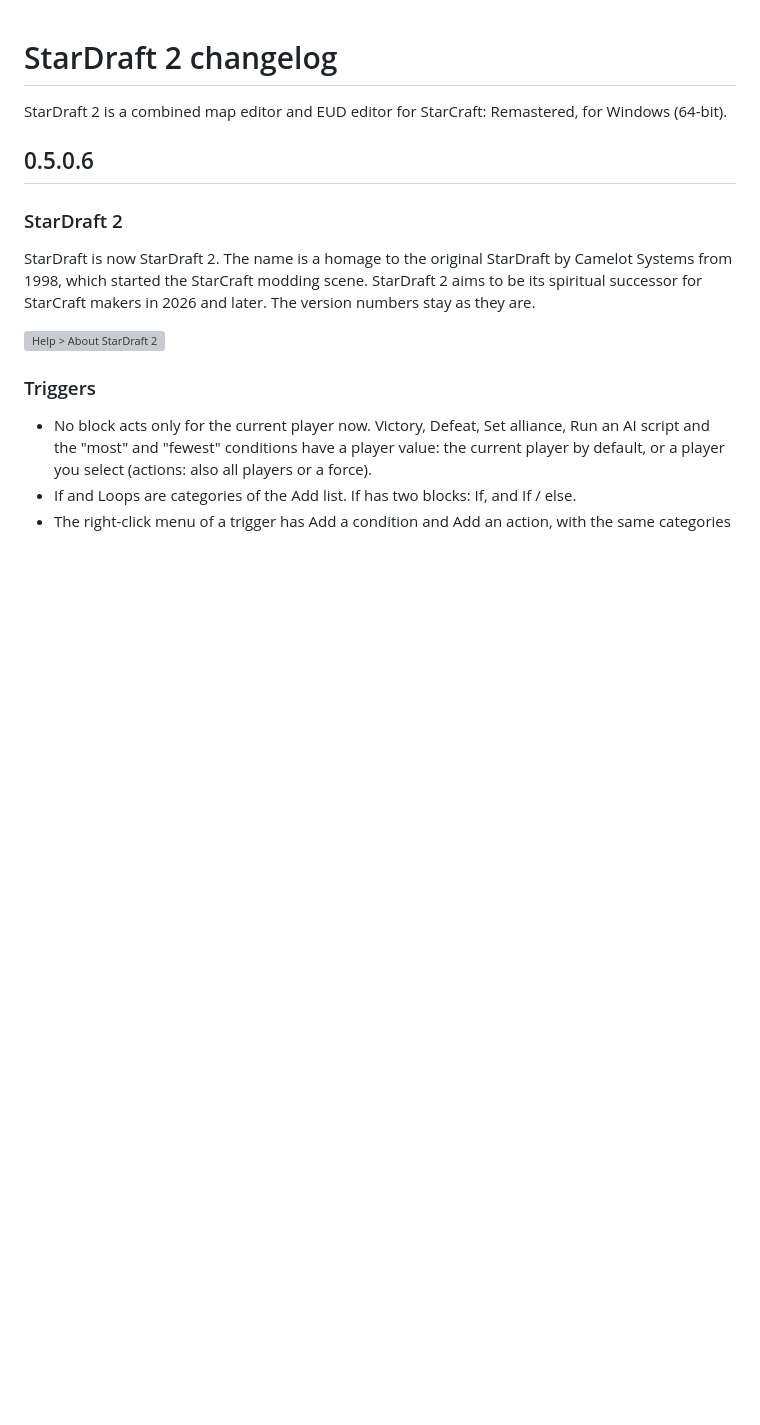
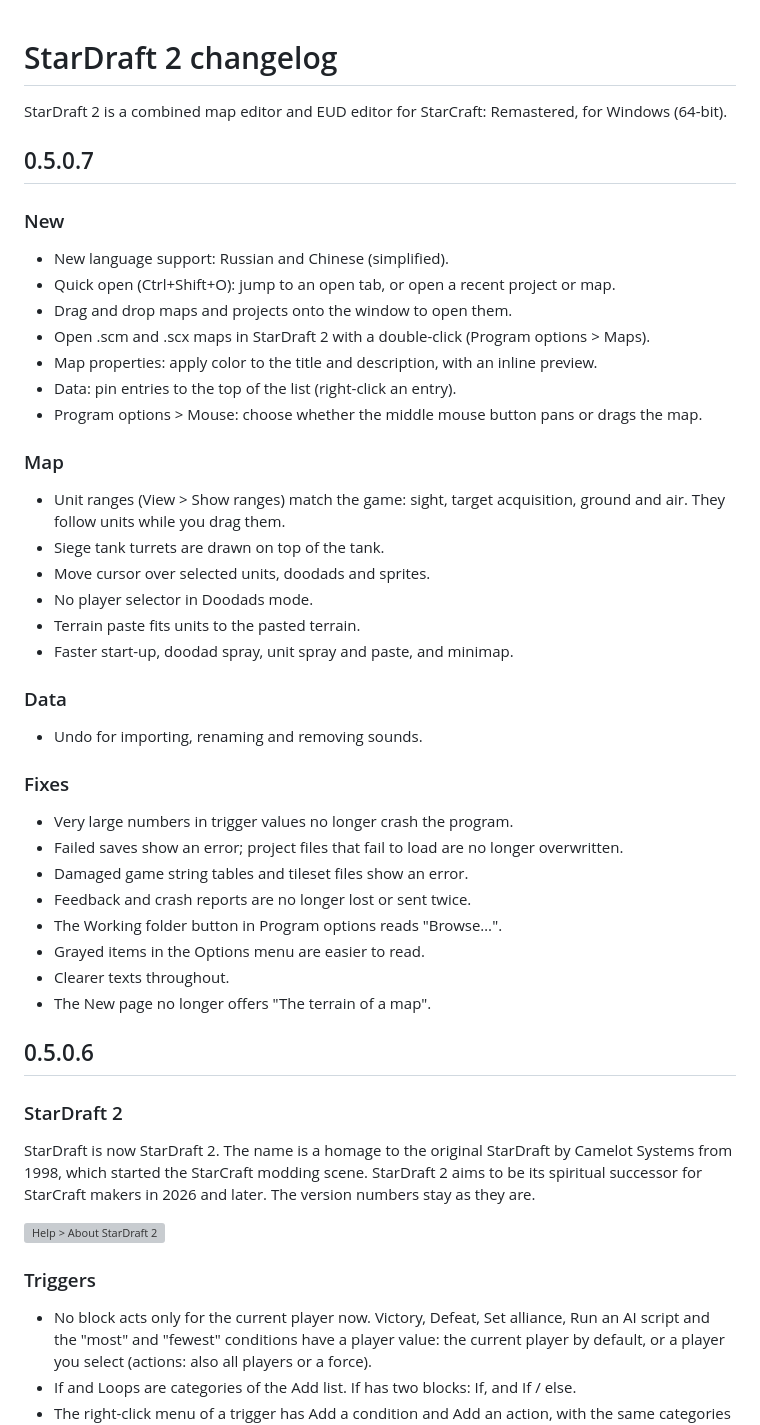
Before and after one commit to stardraft-editor/stardraft, a Markdown page: docs/user/CHANGELOG.md, the part around the change. Drawn GitHub-style; blank space fills up the shorter version; grey boxes are pictures that could not be loaded.

Commit message:
Changelog 0.5.0.7

```diff
--- a/docs/user/CHANGELOG.md
+++ b/docs/user/CHANGELOG.md
@@ -1,6 +1,43 @@
 # StarDraft 2 changelog
 
 StarDraft 2 is a combined map editor and EUD editor for StarCraft: Remastered, for Windows (64-bit).
+
+## 0.5.0.7
+
+### New
+
+- New language support: Russian and Chinese (simplified).
+- Quick open (Ctrl+Shift+O): jump to an open tab, or open a recent project or map.
+- Drag and drop maps and projects onto the window to open them.
+- Open .scm and .scx maps in StarDraft 2 with a double-click (Program options > Maps).
+- Map properties: apply color to the title and description, with an inline preview.
+- Data: pin entries to the top of the list (right-click an entry).
+- Program options > Mouse: choose whether the middle mouse button pans or drags the map.
+
+### Map
+
+- Unit ranges (View > Show ranges) match the game: sight, target acquisition, ground and air. They follow units while
+  you drag them.
+- Siege tank turrets are drawn on top of the tank.
+- Move cursor over selected units, doodads and sprites.
+- No player selector in Doodads mode.
+- Terrain paste fits units to the pasted terrain.
+- Faster start-up, doodad spray, unit spray and paste, and minimap.
+
+### Data
+
+- Undo for importing, renaming and removing sounds.
+
+### Fixes
+
+- Very large numbers in trigger values no longer crash the program.
+- Failed saves show an error; project files that fail to load are no longer overwritten.
+- Damaged game string tables and tileset files show an error.
+- Feedback and crash reports are no longer lost or sent twice.
+- The Working folder button in Program options reads "Browse…".
+- Grayed items in the Options menu are easier to read.
+- Clearer texts throughout.
+- The New page no longer offers "The terrain of a map".
 
 ## 0.5.0.6
 
```
